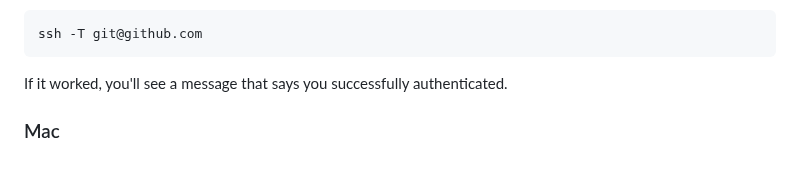
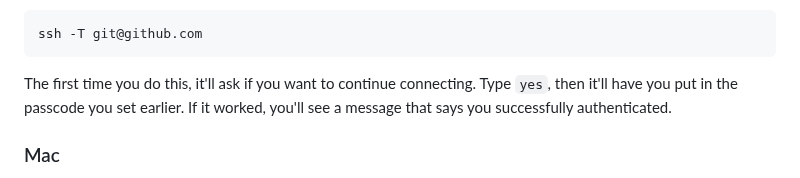
Before and after one commit to rjenki/BIOS512, a Markdown page: README.md, the part around the change. Drawn GitHub-style.

Commit message:
Updated Git terminal instructions for Windows

````diff
--- a/README.md
+++ b/README.md
@@ -114,7 +114,7 @@ cat ~/.ssh/id_ed25519.pub
 ```
 ssh -T git@github.com
 ```
-If it worked, you'll see a message that says you successfully authenticated.
+The first time you do this, it'll ask if you want to continue connecting. Type `yes`, then it'll have you put in the passcode you set earlier. If it worked, you'll see a message that says you successfully authenticated.
 ### Mac
 Apple Macs run on Unix, which is extremely similar to Linux and allows users to run most Linux commands. You may need to install Git, however.
 1. In your Terminal, type in `git --version`. If it returns a version, you're good to go!
````
